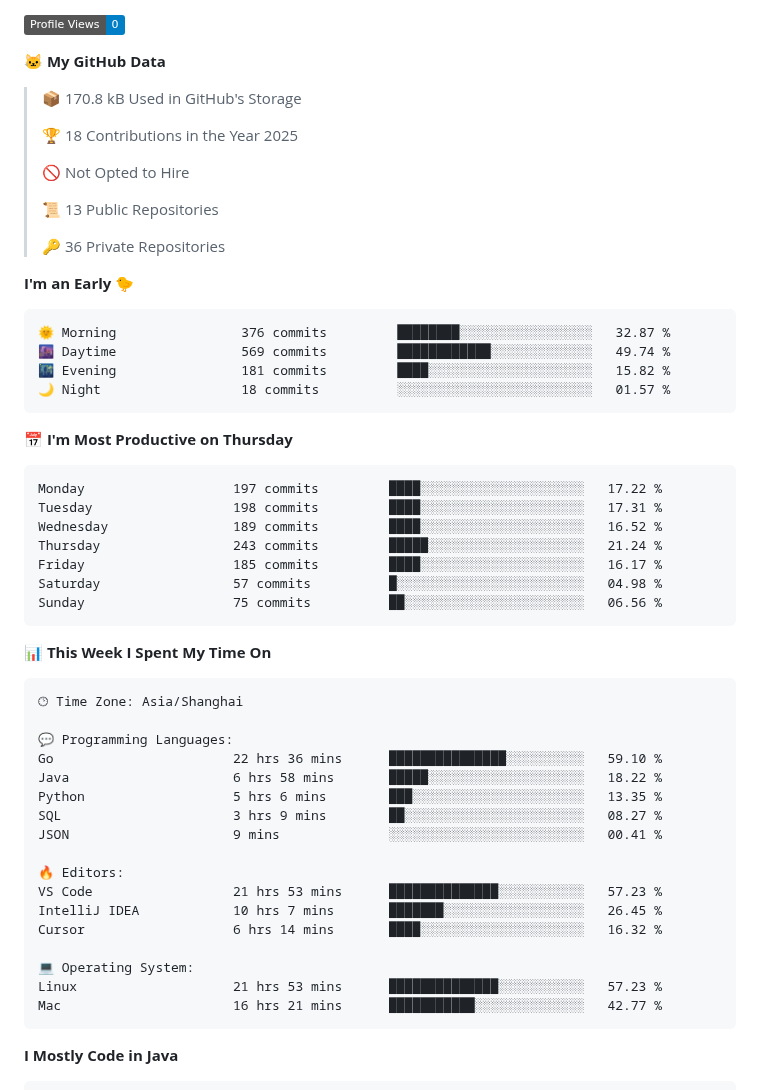
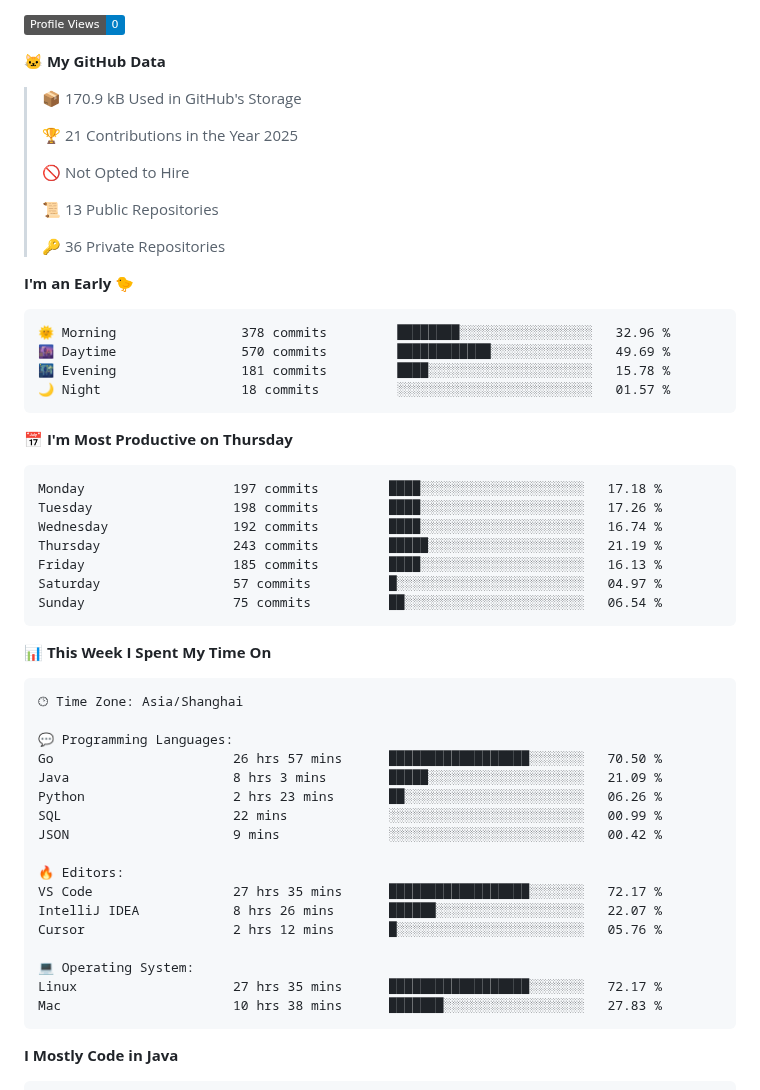
Before and after one commit to Muyiafan/Muyiafan, a Markdown page: README.md, the part around one of its changes. GitHub-like rendering; badges without logos.

Commit message:
Updated with Dev Metrics

````diff
--- a/README.md
+++ b/README.md
@@ -32,9 +32,9 @@ Here are some ideas to get you started:
 
 **🐱 My GitHub Data**
 
-> 📦 170.8 kB Used in GitHub's Storage
+> 📦 170.9 kB Used in GitHub's Storage
  >
-> 🏆 18 Contributions in the Year 2025
+> 🏆 21 Contributions in the Year 2025
  >
 > 🚫 Not Opted to Hire
  >
@@ -45,21 +45,21 @@ Here are some ideas to get you started:
 **I'm an Early 🐤**
 
 ```text
-🌞 Morning                376 commits         ████████░░░░░░░░░░░░░░░░░   32.87 %
-🌆 Daytime                569 commits         ████████████░░░░░░░░░░░░░   49.74 %
-🌃 Evening                181 commits         ████░░░░░░░░░░░░░░░░░░░░░   15.82 %
+🌞 Morning                378 commits         ████████░░░░░░░░░░░░░░░░░   32.96 %
+🌆 Daytime                570 commits         ████████████░░░░░░░░░░░░░   49.69 %
+🌃 Evening                181 commits         ████░░░░░░░░░░░░░░░░░░░░░   15.78 %
 🌙 Night                  18 commits          ░░░░░░░░░░░░░░░░░░░░░░░░░   01.57 %
 ```
 📅 **I'm Most Productive on Thursday**
 
 ```text
-Monday                   197 commits         ████░░░░░░░░░░░░░░░░░░░░░   17.22 %
-Tuesday                  198 commits         ████░░░░░░░░░░░░░░░░░░░░░   17.31 %
-Wednesday                189 commits         ████░░░░░░░░░░░░░░░░░░░░░   16.52 %
-Thursday                 243 commits         █████░░░░░░░░░░░░░░░░░░░░   21.24 %
-Friday                   185 commits         ████░░░░░░░░░░░░░░░░░░░░░   16.17 %
-Saturday                 57 commits          █░░░░░░░░░░░░░░░░░░░░░░░░   04.98 %
-Sunday                   75 commits          ██░░░░░░░░░░░░░░░░░░░░░░░   06.56 %
+Monday                   197 commits         ████░░░░░░░░░░░░░░░░░░░░░   17.18 %
+Tuesday                  198 commits         ████░░░░░░░░░░░░░░░░░░░░░   17.26 %
+Wednesday                192 commits         ████░░░░░░░░░░░░░░░░░░░░░   16.74 %
+Thursday                 243 commits         █████░░░░░░░░░░░░░░░░░░░░   21.19 %
+Friday                   185 commits         ████░░░░░░░░░░░░░░░░░░░░░   16.13 %
+Saturday                 57 commits          █░░░░░░░░░░░░░░░░░░░░░░░░   04.97 %
+Sunday                   75 commits          ██░░░░░░░░░░░░░░░░░░░░░░░   06.54 %
 ```
 
 
@@ -69,20 +69,20 @@ Sunday                   75 commits          ██░░░░░░░░░
 🕑︎ Time Zone: Asia/Shanghai
 
 💬 Programming Languages:
-Go                       22 hrs 36 mins      ███████████████░░░░░░░░░░   59.10 %
-Java                     6 hrs 58 mins       █████░░░░░░░░░░░░░░░░░░░░   18.22 %
-Python                   5 hrs 6 mins        ███░░░░░░░░░░░░░░░░░░░░░░   13.35 %
-SQL                      3 hrs 9 mins        ██░░░░░░░░░░░░░░░░░░░░░░░   08.27 %
-JSON                     9 mins              ░░░░░░░░░░░░░░░░░░░░░░░░░   00.41 %
+Go                       26 hrs 57 mins      ██████████████████░░░░░░░   70.50 %
+Java                     8 hrs 3 mins        █████░░░░░░░░░░░░░░░░░░░░   21.09 %
+Python                   2 hrs 23 mins       ██░░░░░░░░░░░░░░░░░░░░░░░   06.26 %
+SQL                      22 mins             ░░░░░░░░░░░░░░░░░░░░░░░░░   00.99 %
+JSON                     9 mins              ░░░░░░░░░░░░░░░░░░░░░░░░░   00.42 %
 
 🔥 Editors:
-VS Code                  21 hrs 53 mins      ██████████████░░░░░░░░░░░   57.23 %
-IntelliJ IDEA            10 hrs 7 mins       ███████░░░░░░░░░░░░░░░░░░   26.45 %
-Cursor                   6 hrs 14 mins       ████░░░░░░░░░░░░░░░░░░░░░   16.32 %
+VS Code                  27 hrs 35 mins      ██████████████████░░░░░░░   72.17 %
+IntelliJ IDEA            8 hrs 26 mins       ██████░░░░░░░░░░░░░░░░░░░   22.07 %
+Cursor                   2 hrs 12 mins       █░░░░░░░░░░░░░░░░░░░░░░░░   05.76 %
 
 💻 Operating System:
-Linux                    21 hrs 53 mins      ██████████████░░░░░░░░░░░   57.23 %
-Mac                      16 hrs 21 mins      ███████████░░░░░░░░░░░░░░   42.77 %
+Linux                    27 hrs 35 mins      ██████████████████░░░░░░░   72.17 %
+Mac                      10 hrs 38 mins      ███████░░░░░░░░░░░░░░░░░░   27.83 %
 ```
 
 **I Mostly Code in Java**
````
Also changed, not shown: other parts of README.md (+2 -2 lines), assets/bar_graph.png.
